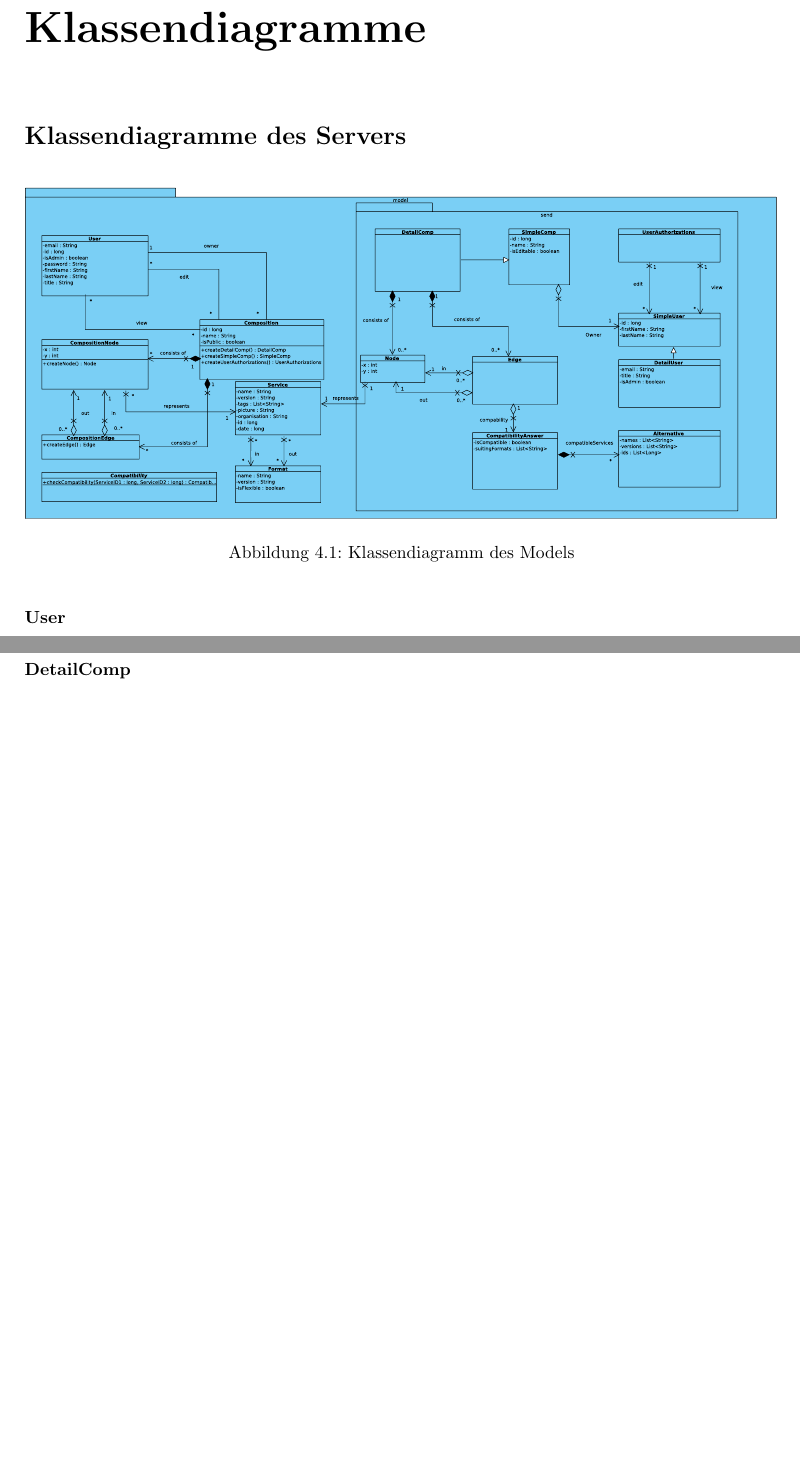
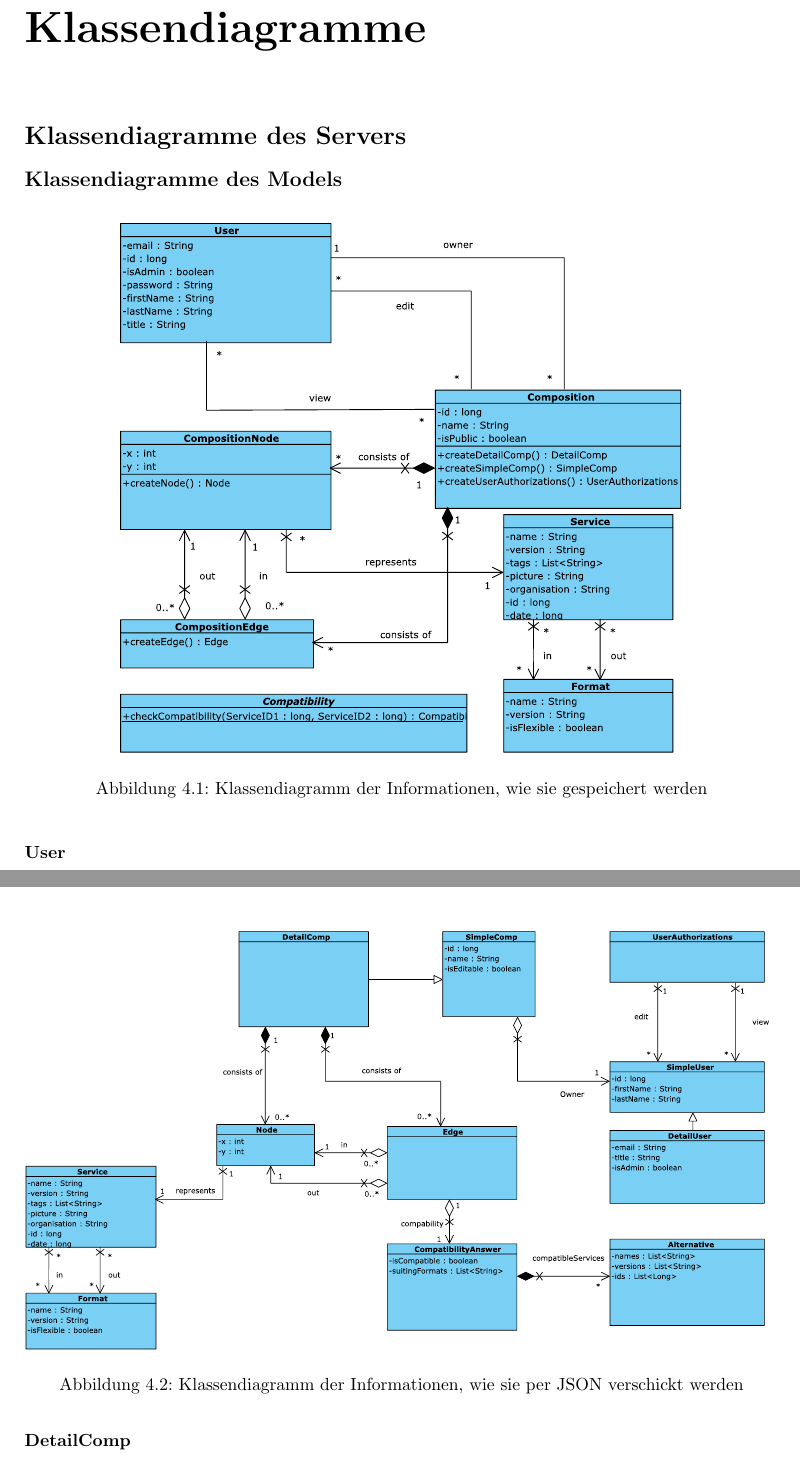
Before and after one commit to miralys1/sopro, a LaTeX document (entwurfsdoku/entwurfsdoku.tex, which reads entwurfsdoku/kapitel/klassendiagramme.tex): two parts of pages 8 and 9 of 25 before the commit and two parts of pages 8 and 10 of 25 after it, joined at a grey line, cut so that both start at the same text, the shorter picture padded with empty space. Compiled offline with pdfLaTeX.

Commit message:
HRS3105B-31: Klassendiagramme Für Server umstrukturiert

```diff
--- a/entwurfsdoku/kapitel/klassendiagramme.tex
+++ b/entwurfsdoku/kapitel/klassendiagramme.tex
@@ -2,10 +2,11 @@
 
 \section*{Klassendiagramme des Servers}
 
+\subsection*{Klassendiagramme des Models}
 \begin{figure}[!h]
 	\centering
-	\includegraphics[width=\textwidth]{img/Diagramme/Klassen/Model}
-	\caption{Klassendiagramm des Models}
+	\includegraphics[width=.75\textwidth]{img/Diagramme/Klassen/PureModel}
+	\caption{Klassendiagramm der Informationen, wie sie gespeichert werden}
 	\label{fig:klassendiagramm-model}
 \end{figure}
 
@@ -49,6 +50,16 @@
 \begin{itemize}
 	\item Speicherung von Name, Version und Kompatibilitätsgrad
 \end{itemize}
+
+\begin{figure}[!h]
+	\centering
+	\includegraphics[width=\textwidth]{img/Diagramme/Klassen/Send}
+	\caption{Klassendiagramm der Informationen, wie sie per JSON verschickt werden}
+	\label{fig:klassendiagramm-model}
+\end{figure}
+
+
+
 \paragraph{Compatibility}
 \begin{itemize}
 	\item Utilklasse
```
Also changed, not shown: entwurfsdoku/Diagramme/SVG/Klassen/Controller.svg, entwurfsdoku/Diagramme/SVG/Klassen/PureModel.svg (added), entwurfsdoku/Diagramme/SVG/Klassen/Send.svg (added), entwurfsdoku/img/Diagramme/Klassen/Controller.pdf, entwurfsdoku/img/Diagramme/Klassen/PureModel.pdf (added), entwurfsdoku/img/Diagramme/Klassen/Send.pdf (added), entwurfsdoku/kapitel/klassendiagramme.tex (2 more changed lines), 2 other files.
